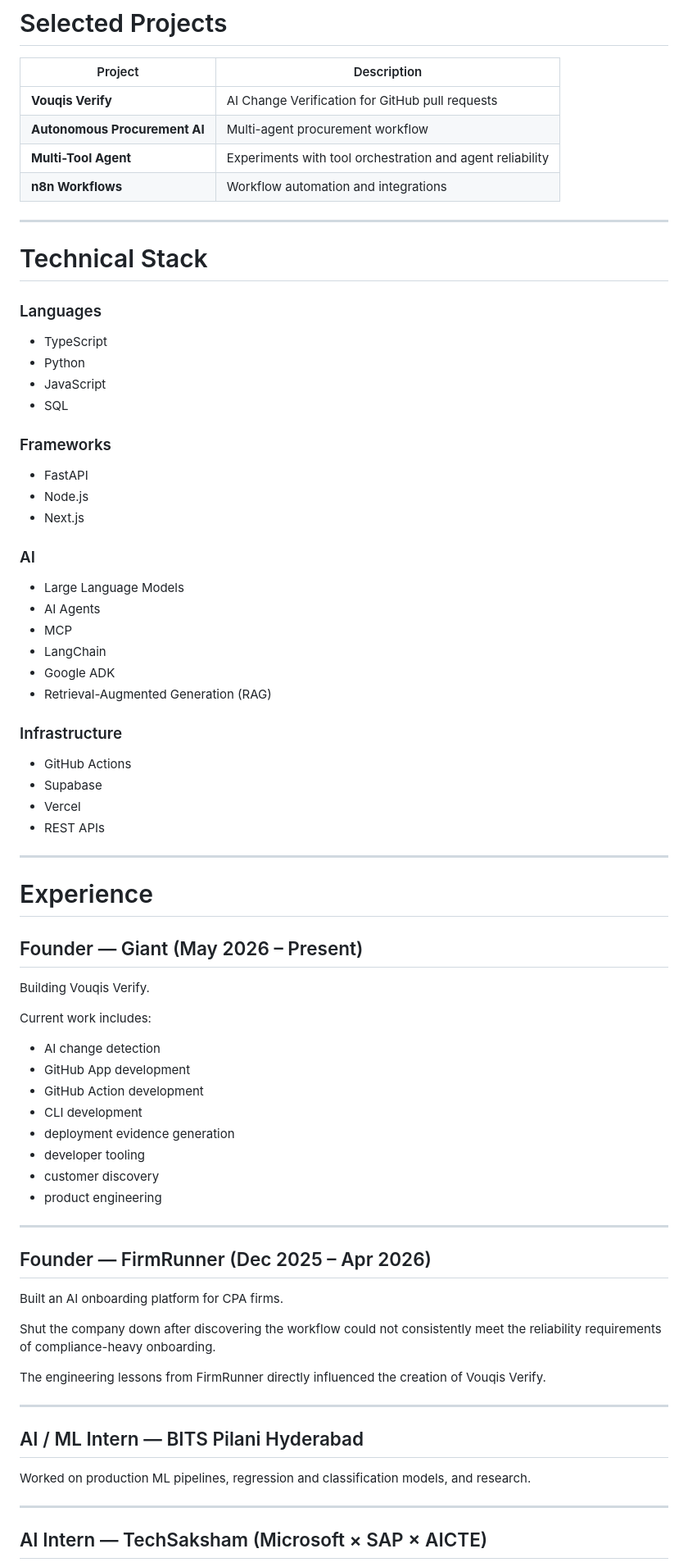
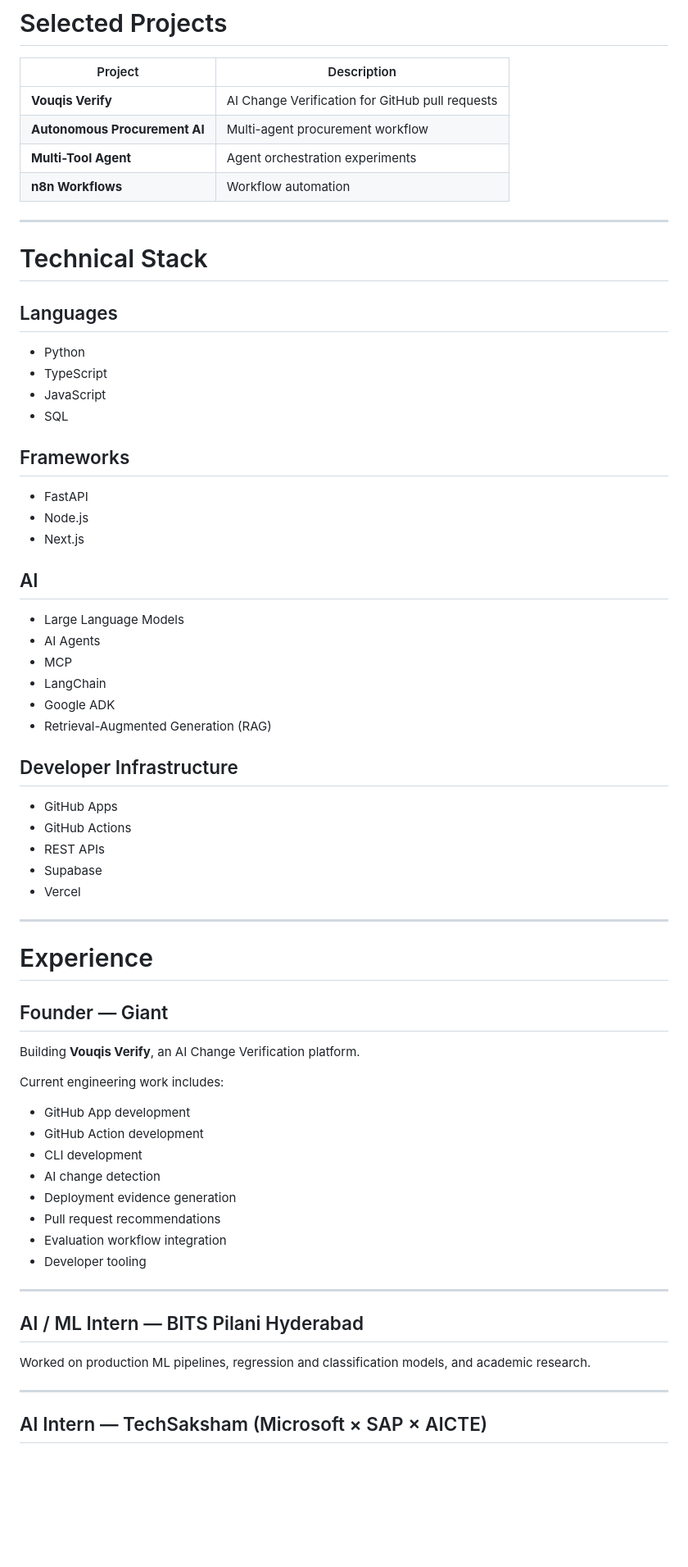
Before and after one commit to Sasisundar2211/SasiSundar2211, a Markdown page: README.md, the part around one of its changes. Shown at 82% size. GitHub-like rendering; blank space fills up the shorter version.

Commit message:
Revise README content and structure
Updated README.md to refine descriptions, improve clarity, and enhance formatting.

```diff
--- a/README.md
+++ b/README.md
@@ -73,27 +69,27 @@ Current areas of focus:
 |---------|-------------|
 | **Vouqis Verify** | AI Change Verification for GitHub pull requests |
 | **Autonomous Procurement AI** | Multi-agent procurement workflow |
-| **Multi-Tool Agent** | Experiments with tool orchestration and agent reliability |
-| **n8n Workflows** | Workflow automation and integrations |
+| **Multi-Tool Agent** | Agent orchestration experiments |
+| **n8n Workflows** | Workflow automation |
 
 ---
 
 # Technical Stack
 
-### Languages
+## Languages
 
+- Python
 - TypeScript
-- Python
 - JavaScript
 - SQL
 
-### Frameworks
+## Frameworks
 
 - FastAPI
 - Node.js
 - Next.js
 
-### AI
+## AI
 
 - Large Language Models
 - AI Agents
@@ -102,47 +98,38 @@ Current areas of focus:
 - Google ADK
 - Retrieval-Augmented Generation (RAG)
 
-### Infrastructure
+## Developer Infrastructure
 
+- GitHub Apps
 - GitHub Actions
+- REST APIs
 - Supabase
 - Vercel
-- REST APIs
 
 ---
 
 # Experience
 
-## Founder — Giant (May 2026 – Present)
+## Founder — Giant
 
-Building Vouqis Verify.
+Building **Vouqis Verify**, an AI Change Verification platform.
 
-Current work includes:
+Current engineering work includes:
 
-- AI change detection
 - GitHub App development
 - GitHub Action development
 - CLI development
-- deployment evidence generation
-- developer tooling
-- customer discovery
-- product engineering
-
----
-
-## Founder — FirmRunner (Dec 2025 – Apr 2026)
-
-Built an AI onboarding platform for CPA firms.
-
-Shut the company down after discovering the workflow could not consistently meet the reliability requirements of compliance-heavy onboarding.
-
-The engineering lessons from FirmRunner directly influenced the creation of Vouqis Verify.
+- AI change detection
+- Deployment evidence generation
+- Pull request recommendations
+- Evaluation workflow integration
+- Developer tooling
 
 ---
 
 ## AI / ML Intern — BITS Pilani Hyderabad
 
-Worked on production ML pipelines, regression and classification models, and research.
+Worked on production ML pipelines, regression and classification models, and academic research.
 
 ---
 
```
Also changed, not shown: other parts of README.md (+15 -21 lines).
